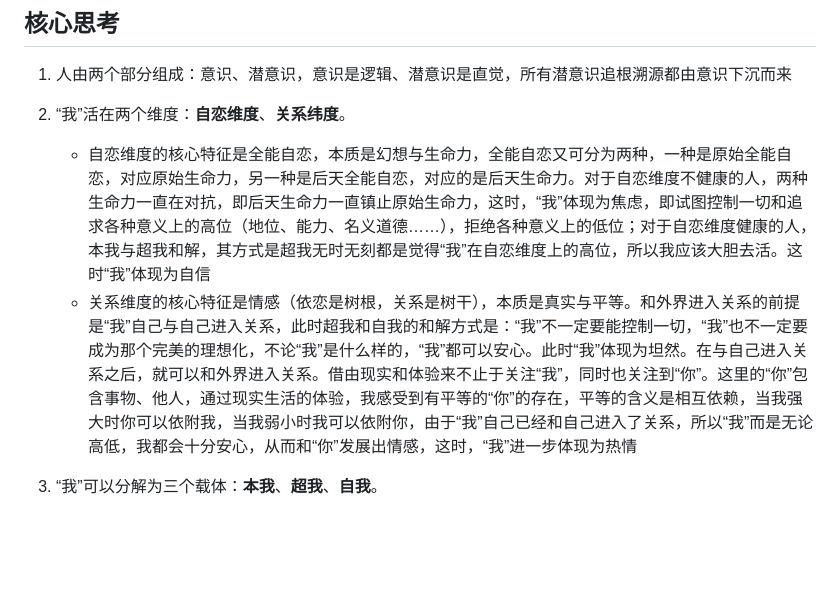
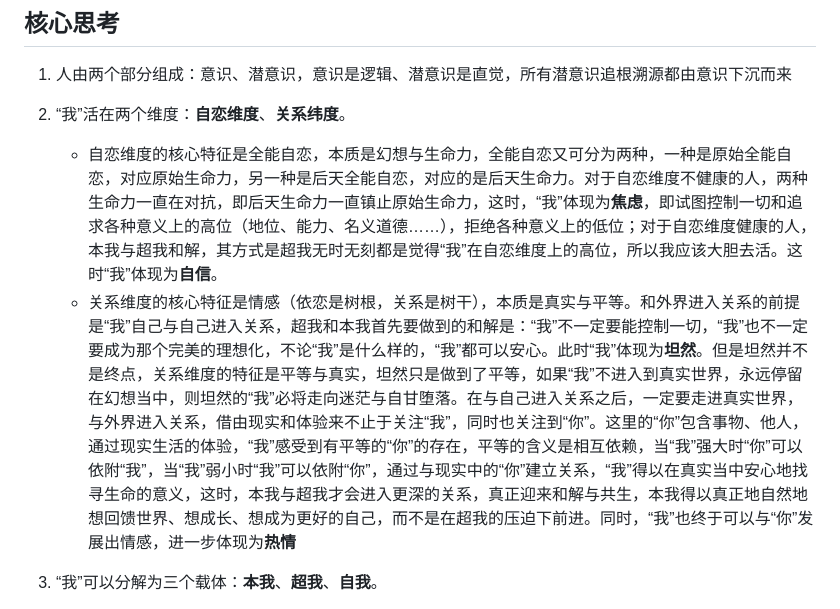
Before and after one commit to future-dream01/DeepLearning_notes, a Markdown page: 学习笔记/武志红心理学/深度关系.md, the part around the change. Drawn GitHub-style; blank space fills up the shorter version.

Commit message:
更新 深度关系.md
对坦然与热情之间的发展过程做了补充

```diff
--- a/学习笔记/武志红心理学/深度关系.md
+++ b/学习笔记/武志红心理学/深度关系.md
@@ -5,8 +5,8 @@
 1. 人由两个部分组成：意识、潜意识，意识是逻辑、潜意识是直觉，所有潜意识追根溯源都由意识下沉而来
 
 2. “我”活在两个维度：**自恋维度**、**关系纬度**。
-   - 自恋维度的核心特征是全能自恋，本质是幻想与生命力，全能自恋又可分为两种，一种是原始全能自恋，对应原始生命力，另一种是后天全能自恋，对应的是后天生命力。对于自恋维度不健康的人，两种生命力一直在对抗，即后天生命力一直镇止原始生命力，这时，“我”体现为焦虑，即试图控制一切和追求各种意义上的高位（地位、能力、名义道德……），拒绝各种意义上的低位；对于自恋维度健康的人，本我与超我和解，其方式是超我无时无刻都是觉得“我”在自恋维度上的高位，所以我应该大胆去活。这时“我”体现为自信
-   - 关系维度的核心特征是情感（依恋是树根，关系是树干），本质是真实与平等。和外界进入关系的前提是“我”自己与自己进入关系，此时超我和自我的和解方式是：“我”不一定要能控制一切，“我”也不一定要成为那个完美的理想化，不论“我”是什么样的，“我”都可以安心。此时“我”体现为坦然。在与自己进入关系之后，就可以和外界进入关系。借由现实和体验来不止于关注“我”，同时也关注到“你”。这里的“你”包含事物、他人，通过现实生活的体验，我感受到有平等的“你”的存在，平等的含义是相互依赖，当我强大时你可以依附我，当我弱小时我可以依附你，由于“我”自己已经和自己进入了关系，所以“我”而是无论高低，我都会十分安心，从而和“你”发展出情感，这时，“我”进一步体现为热情
+   - 自恋维度的核心特征是全能自恋，本质是幻想与生命力，全能自恋又可分为两种，一种是原始全能自恋，对应原始生命力，另一种是后天全能自恋，对应的是后天生命力。对于自恋维度不健康的人，两种生命力一直在对抗，即后天生命力一直镇止原始生命力，这时，“我”体现为**焦虑**，即试图控制一切和追求各种意义上的高位（地位、能力、名义道德……），拒绝各种意义上的低位；对于自恋维度健康的人，本我与超我和解，其方式是超我无时无刻都是觉得“我”在自恋维度上的高位，所以我应该大胆去活。这时“我”体现为**自信**。
+   - 关系维度的核心特征是情感（依恋是树根，关系是树干），本质是真实与平等。和外界进入关系的前提是“我”自己与自己进入关系，超我和本我首先要做到的和解是：“我”不一定要能控制一切，“我”也不一定要成为那个完美的理想化，不论“我”是什么样的，“我”都可以安心。此时“我”体现为**坦然**。但是坦然并不是终点，关系维度的特征是平等与真实，坦然只是做到了平等，如果“我”不进入到真实世界，永远停留在幻想当中，则坦然的“我”必将走向迷茫与自甘堕落。在与自己进入关系之后，一定要走进真实世界，与外界进入关系，借由现实和体验来不止于关注“我”，同时也关注到“你”。这里的“你”包含事物、他人，通过现实生活的体验，“我”感受到有平等的“你”的存在，平等的含义是相互依赖，当“我”强大时“你”可以依附“我”，当“我”弱小时“我”可以依附“你”，通过与现实中的“你”建立关系，“我”得以在真实当中安心地找寻生命的意义，这时，本我与超我才会进入更深的关系，真正迎来和解与共生，本我得以真正地自然地想回馈世界、想成长、想成为更好的自己，而不是在超我的压迫下前进。同时，“我”也终于可以与“你”发展出情感，进一步体现为**热情**
 
 3. “我”可以分解为三个载体：**本我**、**超我**、**自我**。
    - 本我：
```
